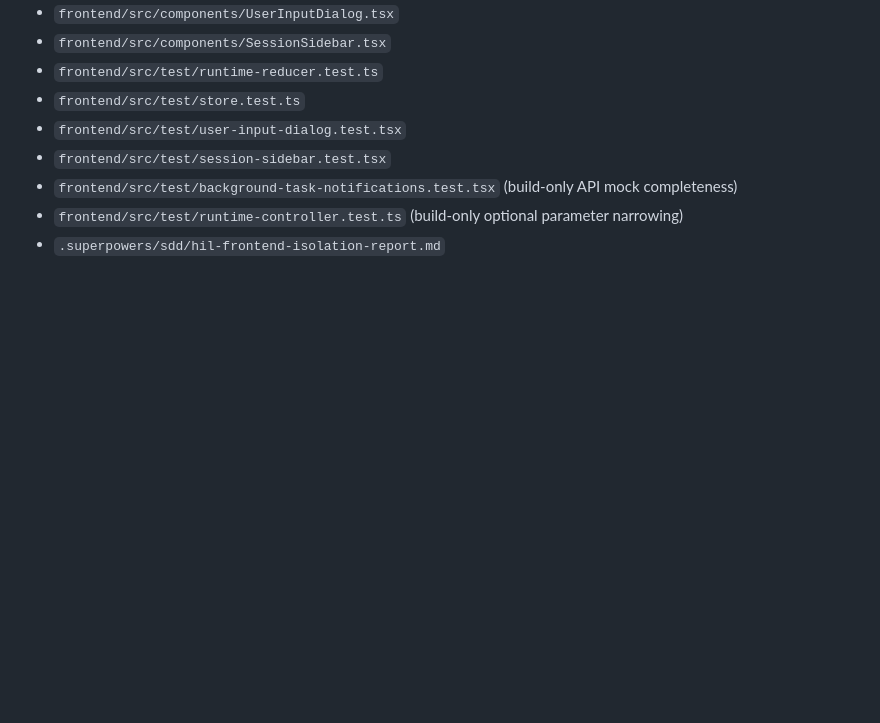
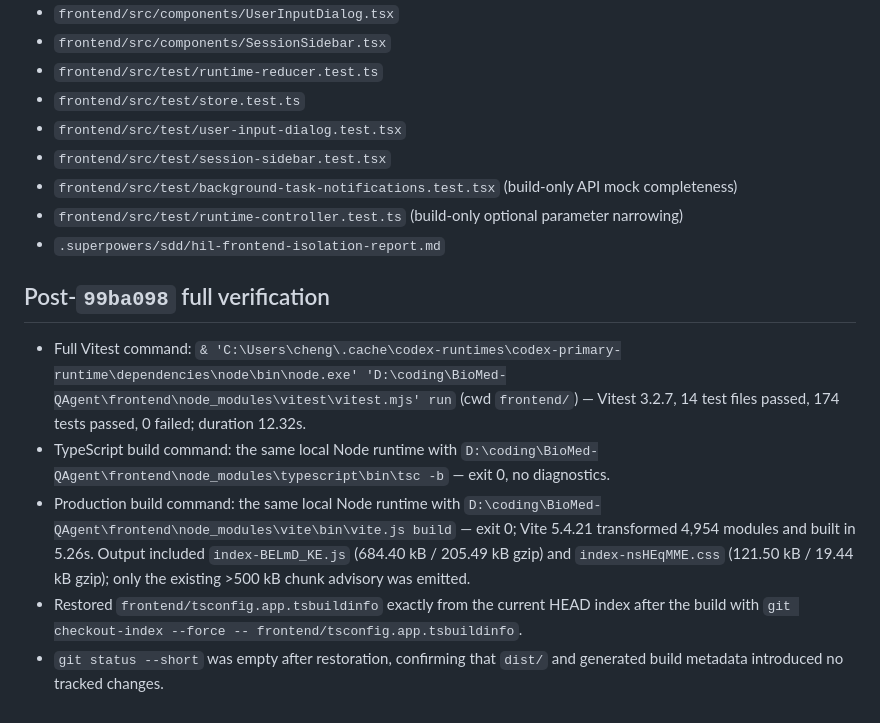
Before and after one commit to Lidozs55/BioMed-QAgent, a Markdown page: .superpowers/sdd/hil-frontend-isolation-report.md, the part around the change. GitHub-like rendering; blank space fills up the shorter version.

Commit message:
docs(frontend): record HIL full verification

```diff
--- a/.superpowers/sdd/hil-frontend-isolation-report.md
+++ b/.superpowers/sdd/hil-frontend-isolation-report.md
@@ -60,3 +60,11 @@ The Codex pnpm wrapper aborted on its no-TTY modules-purge guard (`ERR_PNPM_ABOR
 - `frontend/src/test/background-task-notifications.test.tsx` (build-only API mock completeness)
 - `frontend/src/test/runtime-controller.test.ts` (build-only optional parameter narrowing)
 - `.superpowers/sdd/hil-frontend-isolation-report.md`
+
+## Post-`99ba098` full verification
+
+- Full Vitest command: `& 'C:\Users\cheng\.cache\codex-runtimes\codex-primary-runtime\dependencies\node\bin\node.exe' 'D:\coding\BioMed-QAgent\frontend\node_modules\vitest\vitest.mjs' run` (cwd `frontend/`) — Vitest 3.2.7, 14 test files passed, 174 tests passed, 0 failed; duration 12.32s.
+- TypeScript build command: the same local Node runtime with `D:\coding\BioMed-QAgent\frontend\node_modules\typescript\bin\tsc -b` — exit 0, no diagnostics.
+- Production build command: the same local Node runtime with `D:\coding\BioMed-QAgent\frontend\node_modules\vite\bin\vite.js build` — exit 0; Vite 5.4.21 transformed 4,954 modules and built in 5.26s. Output included `index-BELmD_KE.js` (684.40 kB / 205.49 kB gzip) and `index-nsHEqMME.css` (121.50 kB / 19.44 kB gzip); only the existing >500 kB chunk advisory was emitted.
+- Restored `frontend/tsconfig.app.tsbuildinfo` exactly from the current HEAD index after the build with `git checkout-index --force -- frontend/tsconfig.app.tsbuildinfo`.
+- `git status --short` was empty after restoration, confirming that `dist/` and generated build metadata introduced no tracked changes.
```
